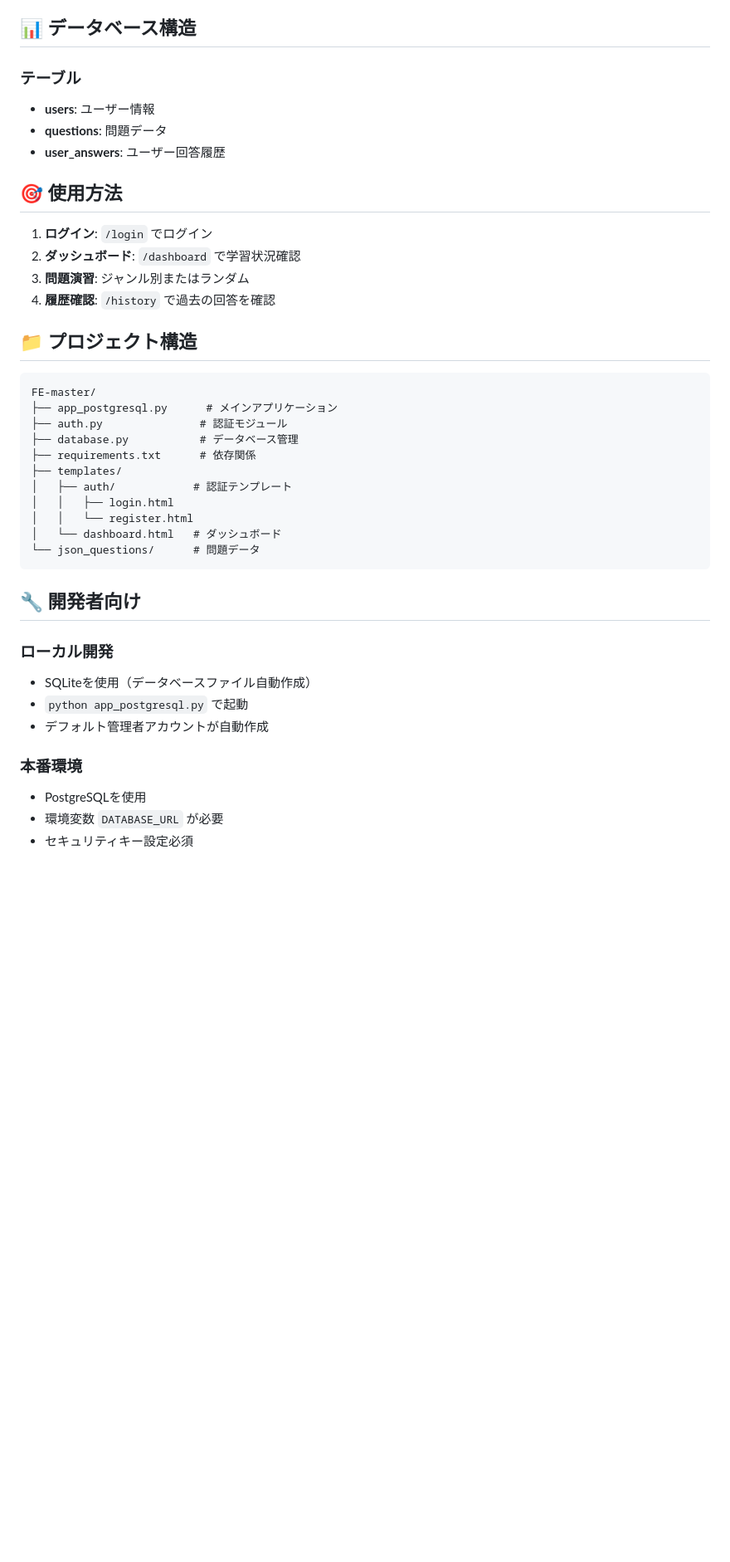
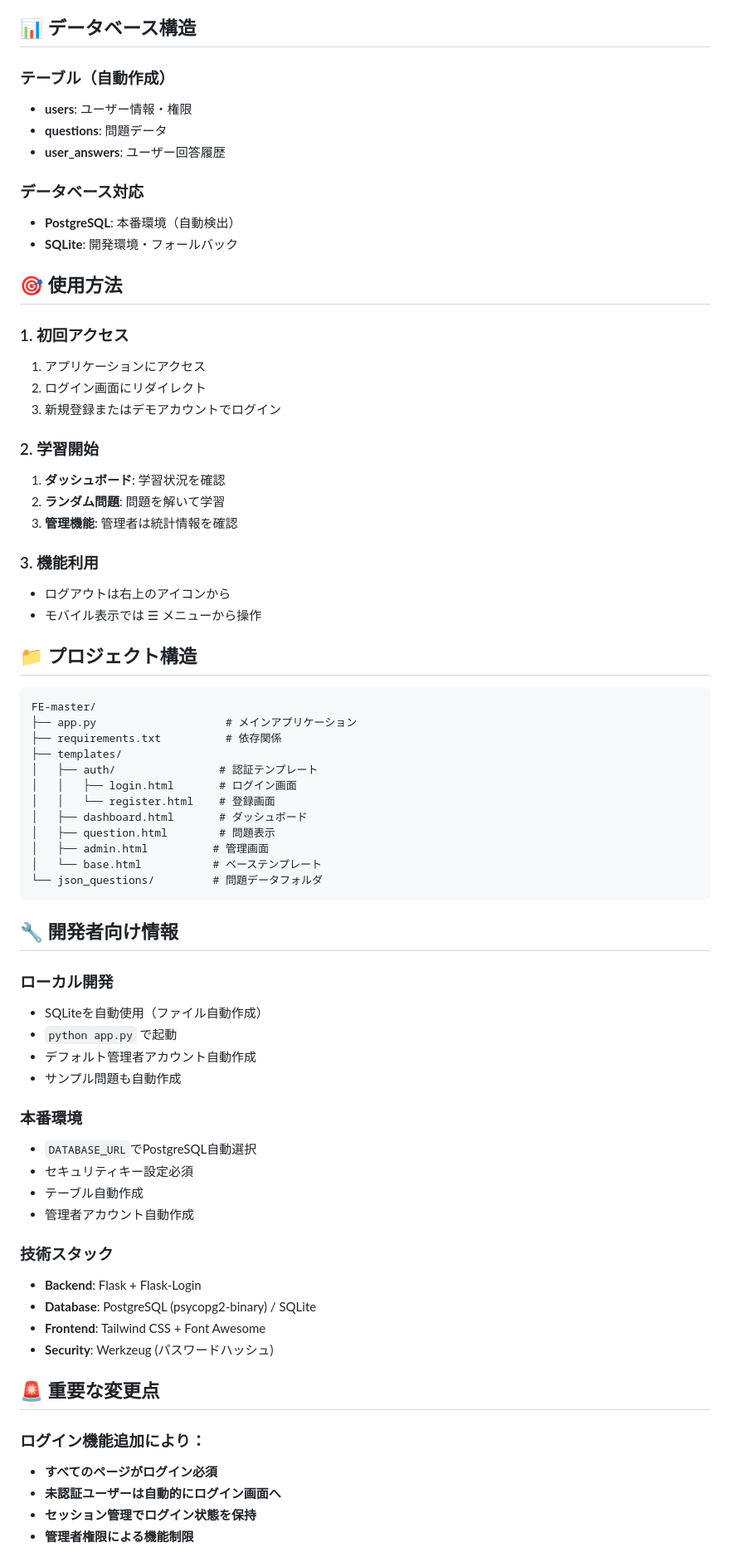
Before and after one commit to d01ki/FE-master, a Markdown page: README.md, the part around one of its changes. Shown at 83% size. GitHub-like rendering; blank space fills up the shorter version.

Commit message:
Update README.md with complete authentication setup guide

````diff
--- a/README.md
+++ b/README.md
@@ -74,42 +77,73 @@ SECRET_KEY=your_secret_key
 
 ## 📊 データベース構造
 
-### テーブル
-- **users**: ユーザー情報
+### テーブル（自動作成）
+- **users**: ユーザー情報・権限
 - **questions**: 問題データ
 - **user_answers**: ユーザー回答履歴
 
+### データベース対応
+- **PostgreSQL**: 本番環境（自動検出）
+- **SQLite**: 開発環境・フォールバック
+
 ## 🎯 使用方法
 
-1. **ログイン**: `/login` でログイン
-2. **ダッシュボード**: `/dashboard` で学習状況確認
-3. **問題演習**: ジャンル別またはランダム
-4. **履歴確認**: `/history` で過去の回答を確認
+### 1. 初回アクセス
+1. アプリケーションにアクセス
+2. ログイン画面にリダイレクト
+3. 新規登録またはデモアカウントでログイン
+
+### 2. 学習開始
+1. **ダッシュボード**: 学習状況を確認
+2. **ランダム問題**: 問題を解いて学習
+3. **管理機能**: 管理者は統計情報を確認
+
+### 3. 機能利用
+- ログアウトは右上のアイコンから
+- モバイル表示では ☰ メニューから操作
 
 ## 📁 プロジェクト構造
 
 ```
 FE-master/
-├── app_postgresql.py      # メインアプリケーション
-├── auth.py               # 認証モジュール
-├── database.py           # データベース管理
-├── requirements.txt      # 依存関係
+├── app.py                    # メインアプリケーション
+├── requirements.txt          # 依存関係
 ├── templates/
-│   ├── auth/            # 認証テンプレート
-│   │   ├── login.html
-│   │   └── register.html
-│   └── dashboard.html   # ダッシュボード
-└── json_questions/      # 問題データ
+│   ├── auth/                # 認証テンプレート
+│   │   ├── login.html       # ログイン画面
+│   │   └── register.html    # 登録画面
+│   ├── dashboard.html       # ダッシュボード
+│   ├── question.html        # 問題表示
+│   ├── admin.html          # 管理画面
+│   └── base.html           # ベーステンプレート
+└── json_questions/         # 問題データフォルダ
 ```
 
-## 🔧 開発者向け
+## 🔧 開発者向け情報
 
 ### ローカル開発
-- SQLiteを使用（データベースファイル自動作成）
-- `python app_postgresql.py` で起動
-- デフォルト管理者アカウントが自動作成
+- SQLiteを自動使用（ファイル自動作成）
+- `python app.py` で起動
+- デフォルト管理者アカウント自動作成
+- サンプル問題も自動作成
 
 ### 本番環境
-- PostgreSQLを使用
-- 環境変数 `DATABASE_URL` が必要
+- `DATABASE_URL`でPostgreSQL自動選択
 - セキュリティキー設定必須
+- テーブル自動作成
+- 管理者アカウント自動作成
+
+### 技術スタック
+- **Backend**: Flask + Flask-Login
+- **Database**: PostgreSQL (psycopg2-binary) / SQLite
+- **Frontend**: Tailwind CSS + Font Awesome
+- **Security**: Werkzeug (パスワードハッシュ)
+
+## 🚨 重要な変更点
+
+### ログイン機能追加により：
+- **すべてのページがログイン必須**
+- **未認証ユーザーは自動的にログイン画面へ**
+- **セッション管理でログイン状態を保持**
+- **管理者権限による機能制限**
+
````
Also changed, not shown: other parts of README.md (+26 -14 lines).
